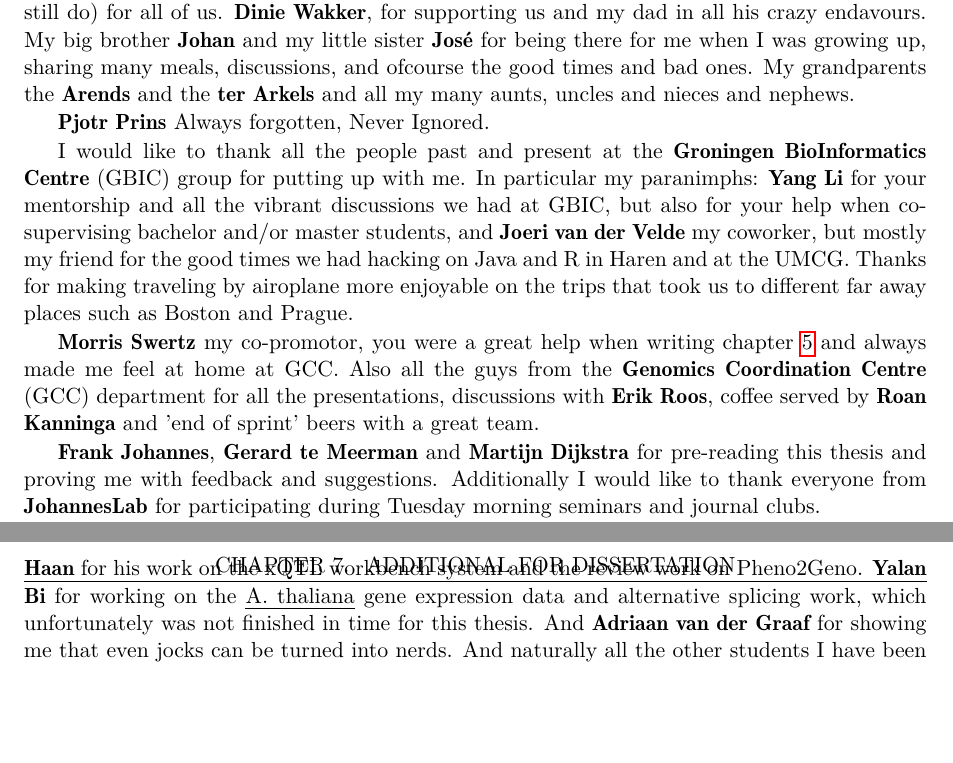
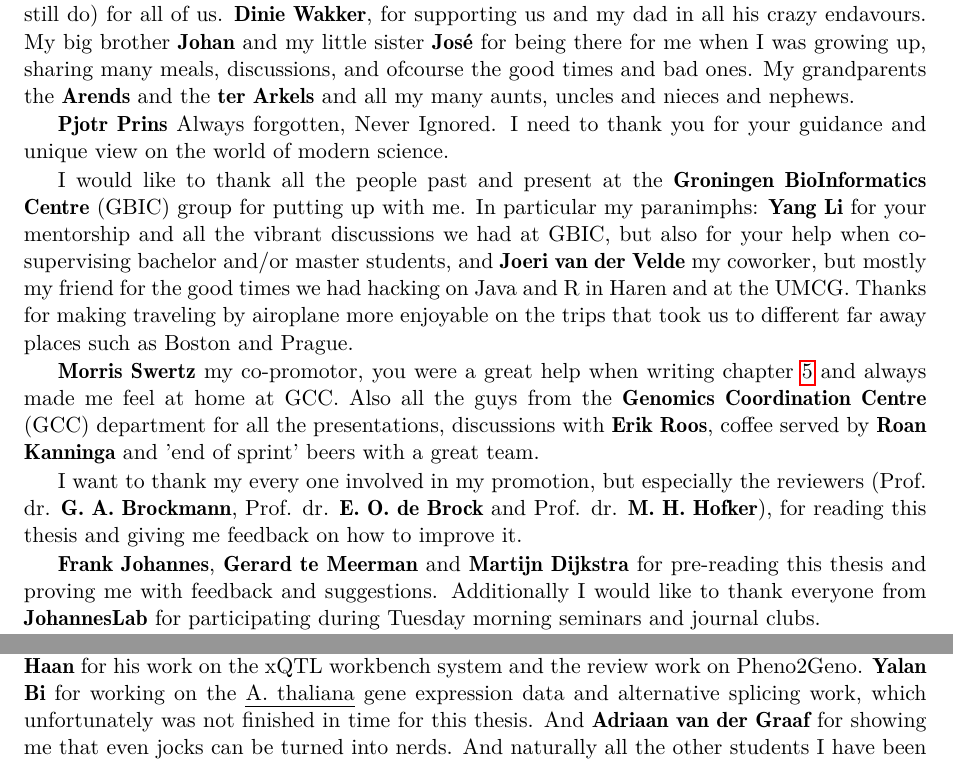
Before and after one commit to DannyArends/Thesis, a LaTeX thesis (Thesis.tex, which reads additional.tex): two parts of pages 106 and 107 of 126, joined at a grey line, cut so that both start at the same text, the shorter picture padded with empty space. Compiled offline with pdfLaTeX.

Commit message:
Reworking the Aknowledgments even more

```diff
--- a/additional.tex
+++ b/additional.tex
@@ -601,7 +601,8 @@ was growing up, sharing many meals, discussions, and ofcourse the good times and
 My grandparents the {\bf Arends} and the {\bf ter Arkels} and all my many aunts, uncles and
 nieces and nephews.
 
-{\bf Pjotr Prins} Always forgotten, Never Ignored.
+{\bf Pjotr Prins} Always forgotten, Never Ignored. I need to thank you for your guidance and
+unique view on the world of modern science.
 
 I would like to thank all the people past and present at the {\bf Groningen BioInformatics Centre}
 (GBIC) group for putting up with me. In particular my paranimphs:
@@ -615,6 +616,10 @@ the trips that took us to different far away places such as Boston and Prague.
 and always made me feel at home at GCC. Also all the guys from the {\bf Genomics Coordination
 Centre} (GCC) department for all the presentations, discussions with {\bf Erik Roos}, coffee
 served by {\bf Roan Kanninga} and 'end of sprint' beers with a great team.
+
+I want to thank my every one involved in my promotion, but especially the reviewers (Prof. dr.
+{\bf G. A. Brockmann}, Prof. dr. {\bf E. O. de Brock} and Prof. dr. {\bf M. H. Hofker}), for
+reading this thesis and giving me feedback on how to improve it.
 
 {\bf Frank Johannes}, {\bf Gerard te Meerman} and {\bf Martijn Dijkstra} for pre-reading this
 thesis and proving me with feedback and suggestions. Additionally I would like to thank everyone
```
